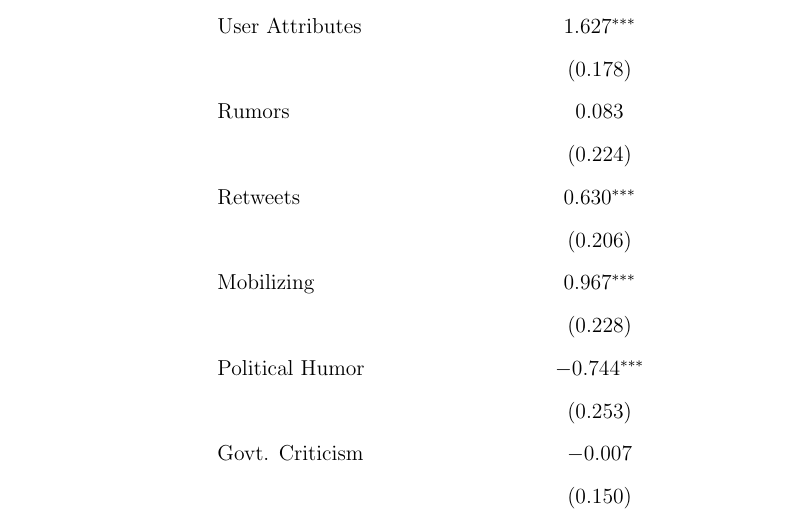
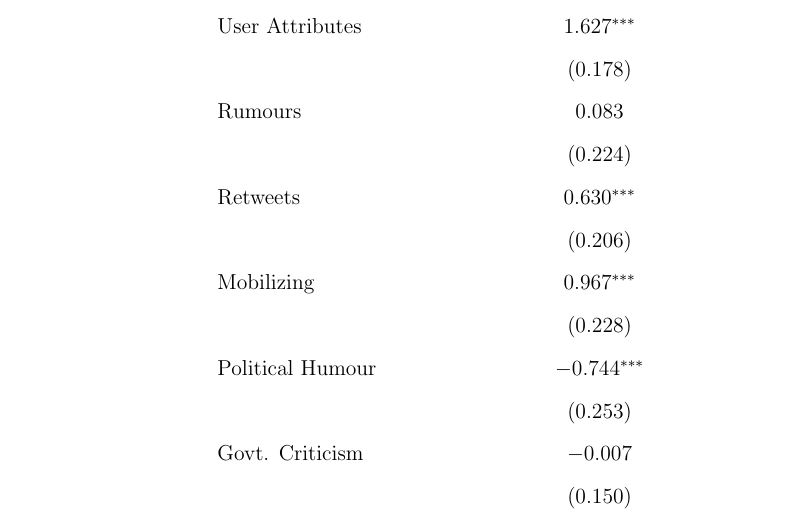
Before and after one commit to blakeapm/who_not_what_replication, a LaTeX paper (repression.tex, which reads tables/reg_model.tex): part of page 30 of 41, cut so that both start at the same text. Compiled offline with pdfLaTeX.

Commit message:
British spellings

```diff
--- a/tables/reg_model.tex
+++ b/tables/reg_model.tex
@@ -15,13 +15,13 @@
   & (0.243) \\
   User Attributes & 1.627$^{***}$ \\
   & (0.178) \\
-  Rumors & 0.083 \\
+  Rumours & 0.083 \\
   & (0.224) \\
   Retweets & 0.630$^{***}$ \\
   & (0.206) \\
   Mobilizing & 0.967$^{***}$ \\
   & (0.228) \\
-  Political Humor & $-$0.744$^{***}$ \\
+  Political Humour & $-$0.744$^{***}$ \\
   & (0.253) \\
   Govt. Criticism & $-$0.007 \\
   & (0.150) \\
```
Also changed, not shown: code/analysis.R (+2 -2 lines), figures/coding_COL.pdf, figures/coding_COR.pdf, figures/coding_GOV.pdf, figures/coef_plot.pdf.
